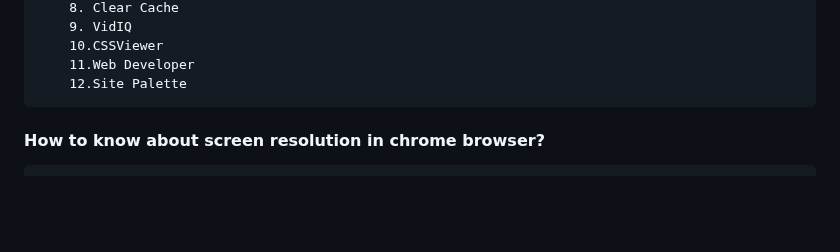
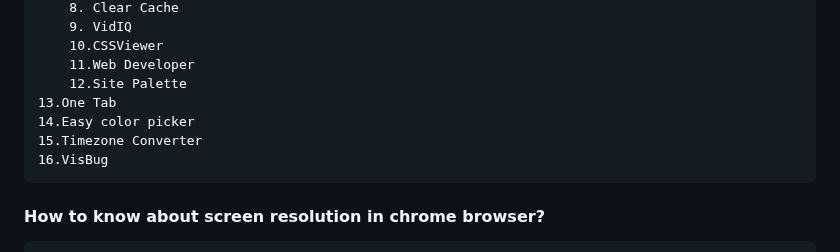
Before and after one commit to partha-bro/study-repo, a Markdown page: Web_developer/00-Setup/README.md, the part around the change. Rendered like a GitHub page; blank space fills up the shorter version.

```diff
--- a/Web_developer/00-Setup/README.md
+++ b/Web_developer/00-Setup/README.md
@@ -42,6 +42,10 @@
         10.CSSViewer
         11.Web Developer
         12.Site Palette
+	13.One Tab
+ 	14.Easy color picker
+  	15.Timezone Converter
+   	16.VisBug
 
 #### How to know about screen resolution in chrome browser?
 
```
